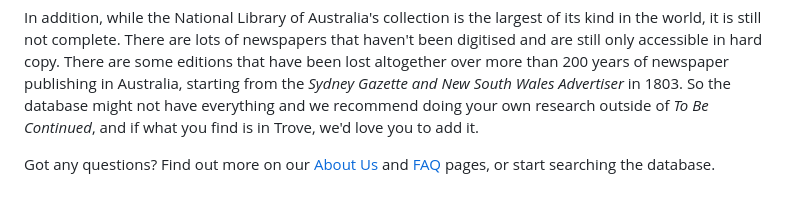
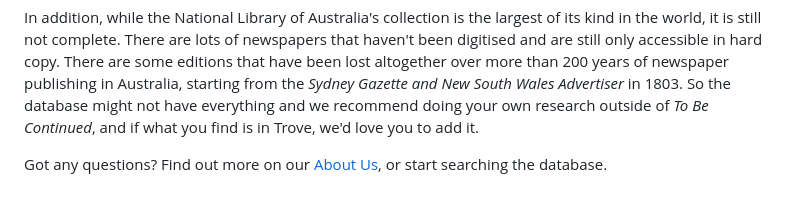
Before and after one commit to read-all-about-it/cde, a Markdown page: resources/docs/about.md, the part around one of its changes. Rendered like a GitHub page.

Commit message:
Remove faq reference from about page

```diff
--- a/resources/docs/about.md
+++ b/resources/docs/about.md
@@ -152,4 +152,4 @@ Australia, starting from the *Sydney Gazette and New South Wales Advertiser* in
 recommend doing your own research outside of *To Be Continued*, and if
 what you find is in Trove, we'd love you to add it.
 
-Got any questions? Find out more on our [About Us](#/team) and [FAQ](#/faq) pages, or start searching the database.
+Got any questions? Find out more on our [About Us](#/team), or start searching the database.
```
Also changed, not shown: other parts of resources/docs/about.md (+1 -1 lines).
